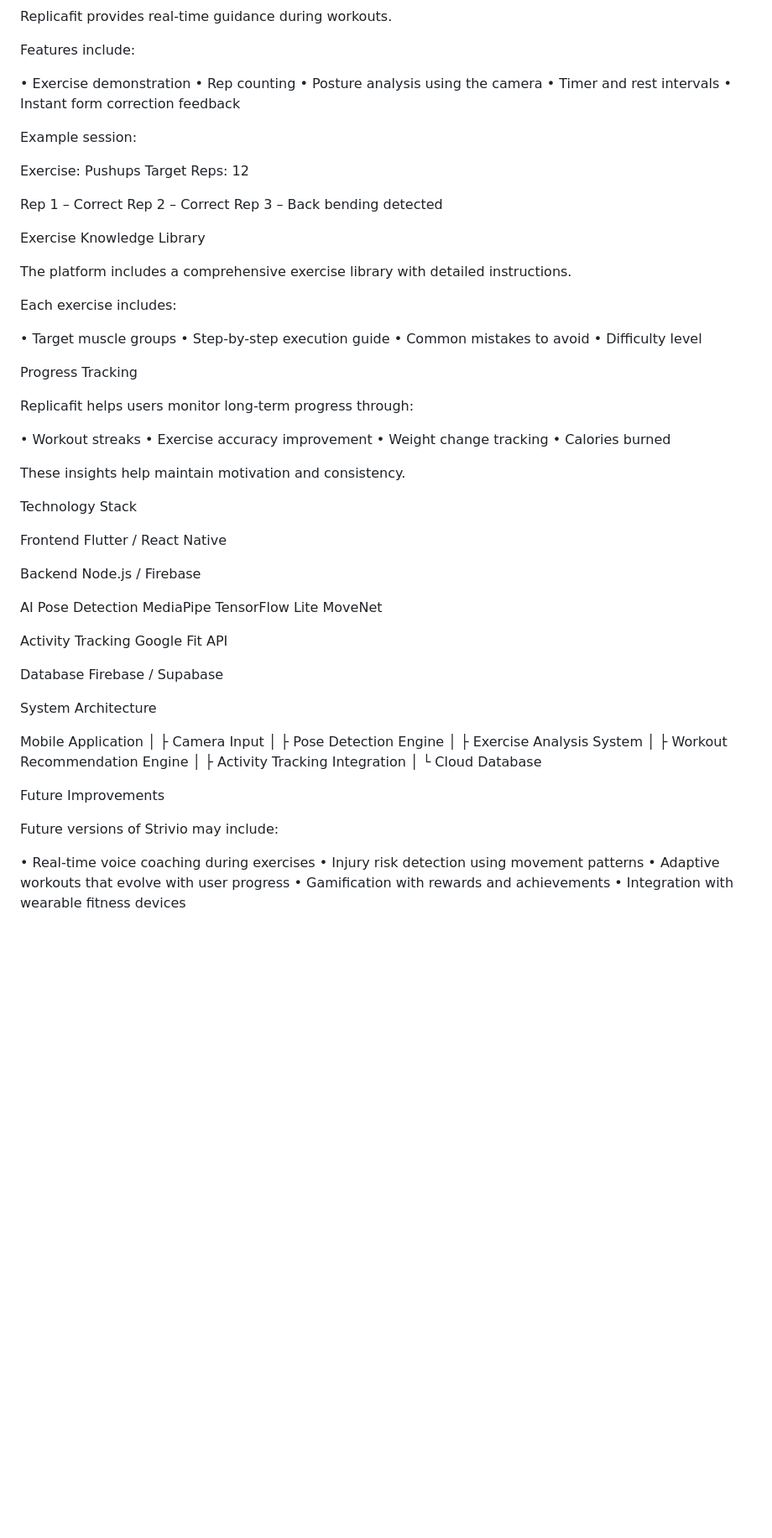
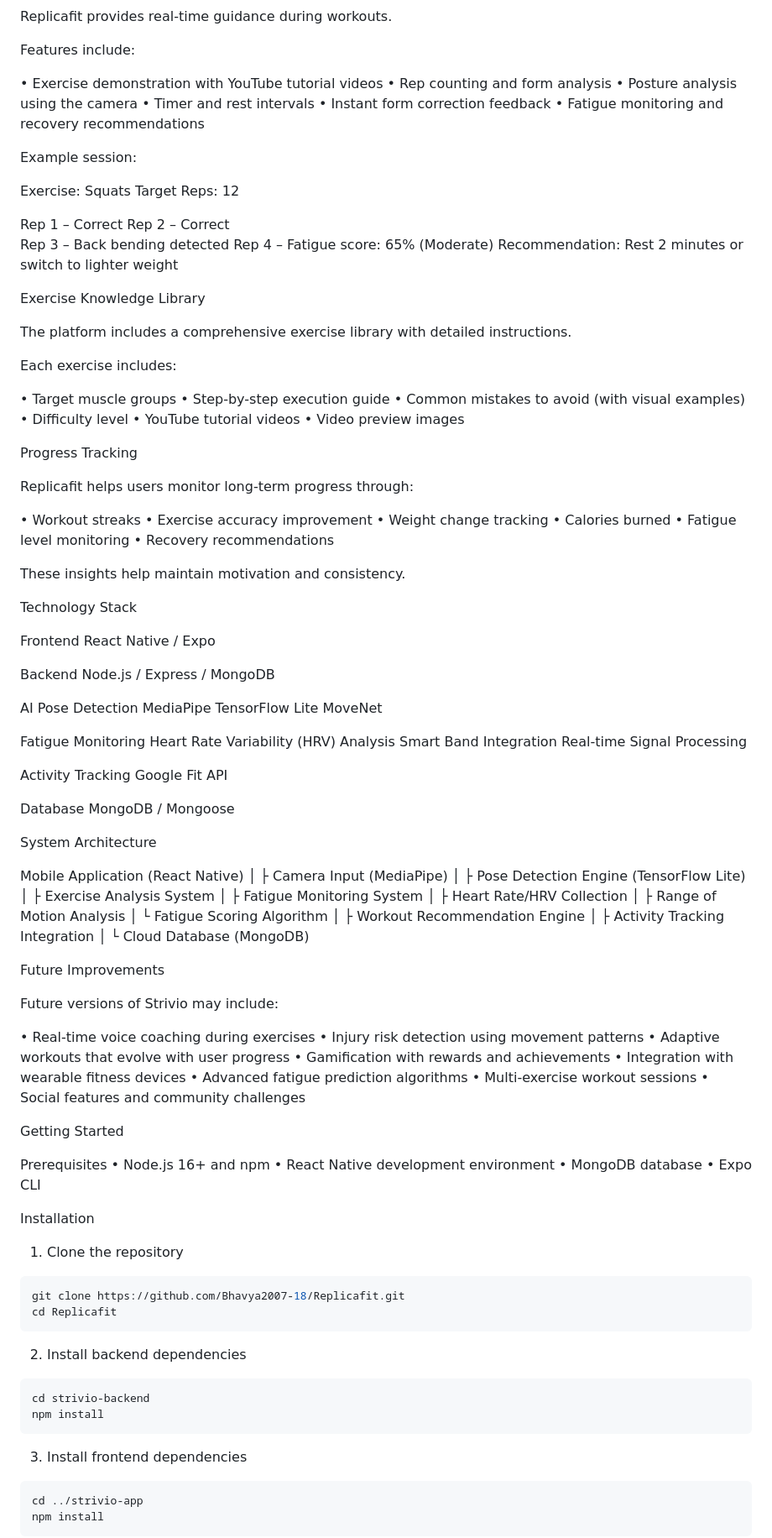
Before and after one commit to Bhavya2007-18/Replicafit, a Markdown page: README.md, the part around one of its changes. Shown at 84% size. GitHub-like rendering; blank space fills up the shorter version.

Commit message:
Complete README.md with comprehensive documentation
- Update technology stack to React Native/Expo + MongoDB
- Add fatigue monitoring system to architecture
- Include exercise tutorial links and video integration
- Add detailed installation instructions
- Document key implemented features
- Include prerequisites and getting started guide
- Update future improvements section

````diff
--- a/README.md
+++ b/README.md
@@ -95,20 +95,23 @@ Replicafit provides real-time guidance during workouts.
 
 Features include:
 
-• Exercise demonstration
-• Rep counting
+• Exercise demonstration with YouTube tutorial videos
+• Rep counting and form analysis
 • Posture analysis using the camera
 • Timer and rest intervals
 • Instant form correction feedback
+• Fatigue monitoring and recovery recommendations
 
 Example session:
 
-Exercise: Pushups
+Exercise: Squats
 Target Reps: 12
 
 Rep 1 – Correct
 Rep 2 – Correct
 Rep 3 – Back bending detected
+Rep 4 – Fatigue score: 65% (Moderate)
+Recommendation: Rest 2 minutes or switch to lighter weight
 
 Exercise Knowledge Library
 
@@ -118,8 +121,10 @@ Each exercise includes:
 
 • Target muscle groups
 • Step-by-step execution guide
-• Common mistakes to avoid
+• Common mistakes to avoid (with visual examples)
 • Difficulty level
+• YouTube tutorial videos
+• Video preview images
 
 Progress Tracking
 
@@ -129,43 +134,55 @@ Replicafit helps users monitor long-term progress through:
 • Exercise accuracy improvement
 • Weight change tracking
 • Calories burned
+• Fatigue level monitoring
+• Recovery recommendations
 
 These insights help maintain motivation and consistency.
 
 Technology Stack
 
 Frontend
-Flutter / React Native
+React Native / Expo
 
 Backend
-Node.js / Firebase
+Node.js / Express / MongoDB
 
 AI Pose Detection
 MediaPipe
 TensorFlow Lite
 MoveNet
 
+Fatigue Monitoring
+Heart Rate Variability (HRV) Analysis
+Smart Band Integration
+Real-time Signal Processing
+
 Activity Tracking
 Google Fit API
 
 Database
-Firebase / Supabase
+MongoDB / Mongoose
 
 System Architecture
 
-Mobile Application
+Mobile Application (React Native)
 │
-├ Camera Input
+├ Camera Input (MediaPipe)
 │
-├ Pose Detection Engine
+├ Pose Detection Engine (TensorFlow Lite)
 │
 ├ Exercise Analysis System
+│
+├ Fatigue Monitoring System
+│   ├ Heart Rate/HRV Collection
+│   ├ Range of Motion Analysis
+│   └ Fatigue Scoring Algorithm
 │
 ├ Workout Recommendation Engine
 │
 ├ Activity Tracking Integration
 │
-└ Cloud Database
+└ Cloud Database (MongoDB)
 
 Future Improvements
 
@@ -176,3 +193,35 @@ Future versions of Strivio may include:
 • Adaptive workouts that evolve with user progress
 • Gamification with rewards and achievements
 • Integration with wearable fitness devices
+• Advanced fatigue prediction algorithms
+• Multi-exercise workout sessions
+• Social features and community challenges
+
+Getting Started
+
+Prerequisites
+• Node.js 16+ and npm
+• React Native development environment
+• MongoDB database
+• Expo CLI
+
+Installation
+
+1. Clone the repository
+```bash
+git clone https://github.com/Bhavya2007-18/Replicafit.git
+cd Replicafit
+```
+
+2. Install backend dependencies
+```bash
+cd strivio-backend
+npm install
+```
+
+3. Install frontend dependencies
+```bash
+cd ../strivio-app
+npm install
+```
+
````
Also changed, not shown: other parts of README.md (+37 -0 lines).
